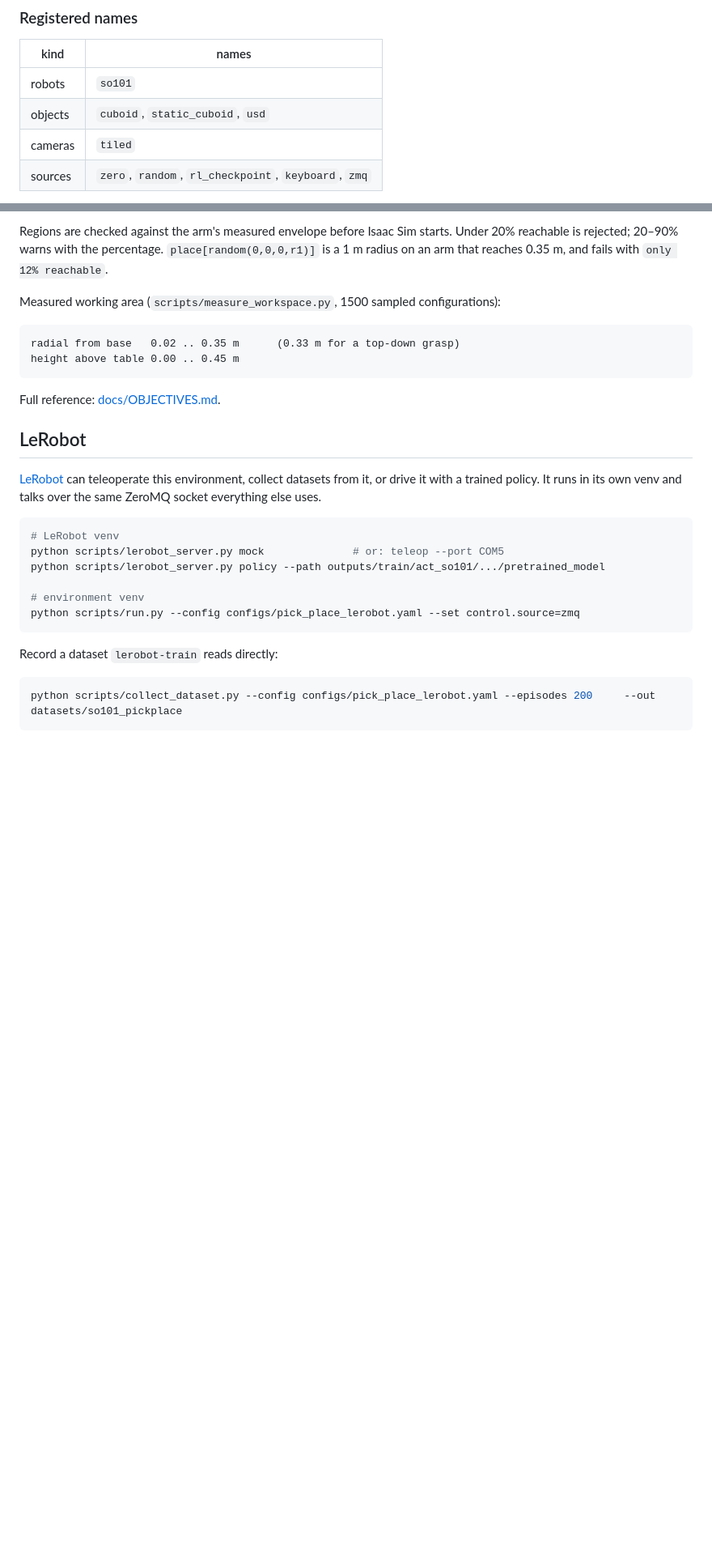
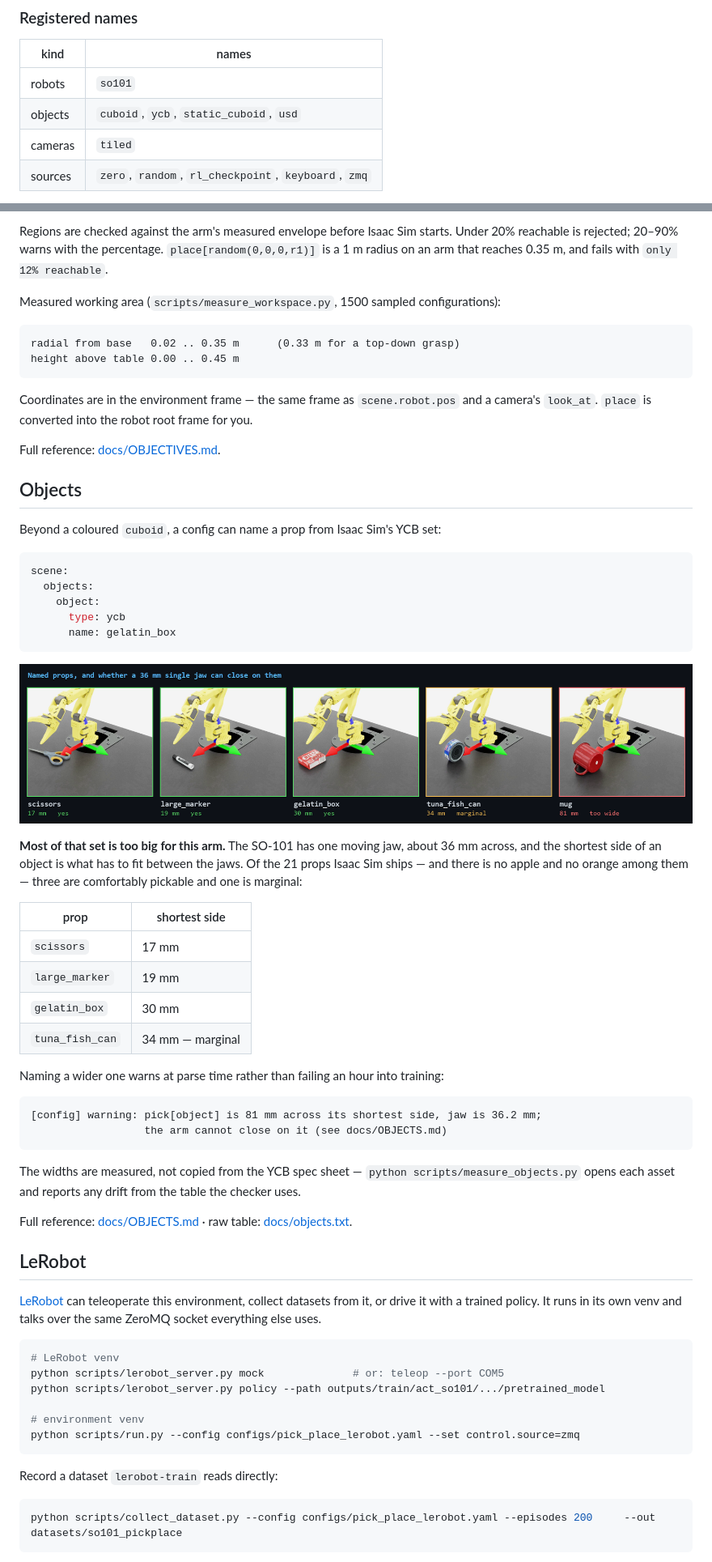
Before and after one commit to Gussyy/so101-isaaclab-scene, a Markdown page: README.md, 2 parts joined by grey strips. Shown at 81% size. Drawn GitHub-style; pictures changed too: docs/objects.png (added); blank space fills up the shorter version.

````diff
--- a/README.md
+++ b/README.md
@@ -110,7 +110,7 @@ Unknown keys are rejected at parse time with the valid options listed, so a typo
 | kind | names |
 |---|---|
 | robots | `so101` |
-| objects | `cuboid`, `static_cuboid`, `usd` |
+| objects | `cuboid`, `ycb`, `static_cuboid`, `usd` |
 | cameras | `tiled` |
 | sources | `zero`, `random`, `rl_checkpoint`, `keyboard`, `zmq` |
 
@@ -158,7 +158,48 @@ radial from base   0.02 .. 0.35 m      (0.33 m for a top-down grasp)
 height above table 0.00 .. 0.45 m
 ```
 
+Coordinates are in the environment frame — the same frame as `scene.robot.pos` and a camera's
+`look_at`. `place` is converted into the robot root frame for you.
+
 Full reference: [docs/OBJECTIVES.md](docs/OBJECTIVES.md).
+
+## Objects
+
+Beyond a coloured `cuboid`, a config can name a prop from Isaac Sim's YCB set:
+
+```yaml
+scene:
+  objects:
+    object:
+      type: ycb
+      name: gelatin_box
+```
+
+![five props spawned in the scene, boxed by whether the jaw can close on them](docs/objects.png)
+
+**Most of that set is too big for this arm.** The SO-101 has one moving jaw, about 36 mm across,
+and the shortest side of an object is what has to fit between the jaws. Of the 21 props Isaac Sim
+ships — and there is no apple and no orange among them — three are comfortably pickable and one
+is marginal:
+
+| prop | shortest side |
+|---|---|
+| `scissors` | 17 mm |
+| `large_marker` | 19 mm |
+| `gelatin_box` | 30 mm |
+| `tuna_fish_can` | 34 mm — marginal |
+
+Naming a wider one warns at parse time rather than failing an hour into training:
+
+```
+[config] warning: pick[object] is 81 mm across its shortest side, jaw is 36.2 mm;
+                  the arm cannot close on it (see docs/OBJECTS.md)
+```
+
+The widths are measured, not copied from the YCB spec sheet — `python scripts/measure_objects.py`
+opens each asset and reports any drift from the table the checker uses.
+
+Full reference: [docs/OBJECTS.md](docs/OBJECTS.md) · raw table: [docs/objects.txt](docs/objects.txt).
 
 ## LeRobot
 
````
Also changed, not shown: other parts of README.md (+18 -4 lines), docs/OBJECTS.md (added, +121 -0 lines), 7 other files.
